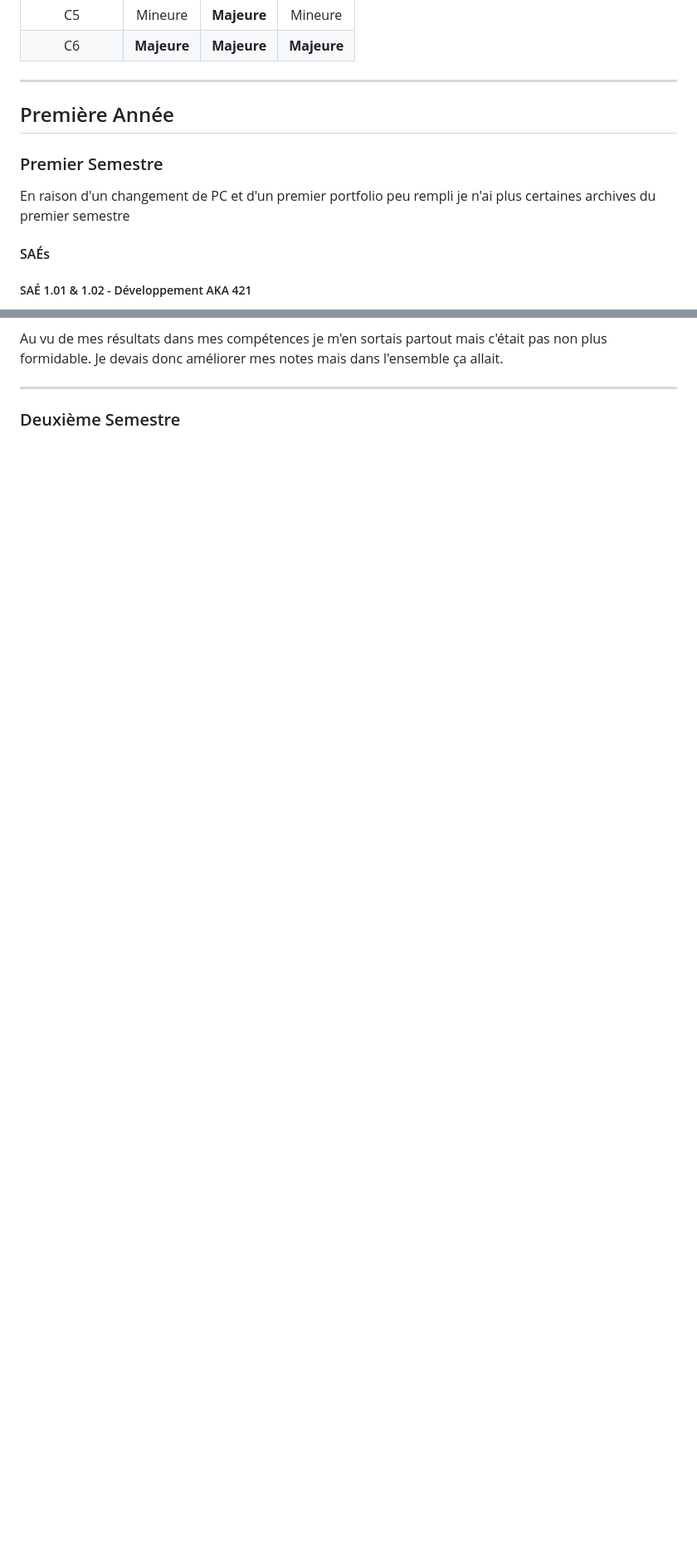
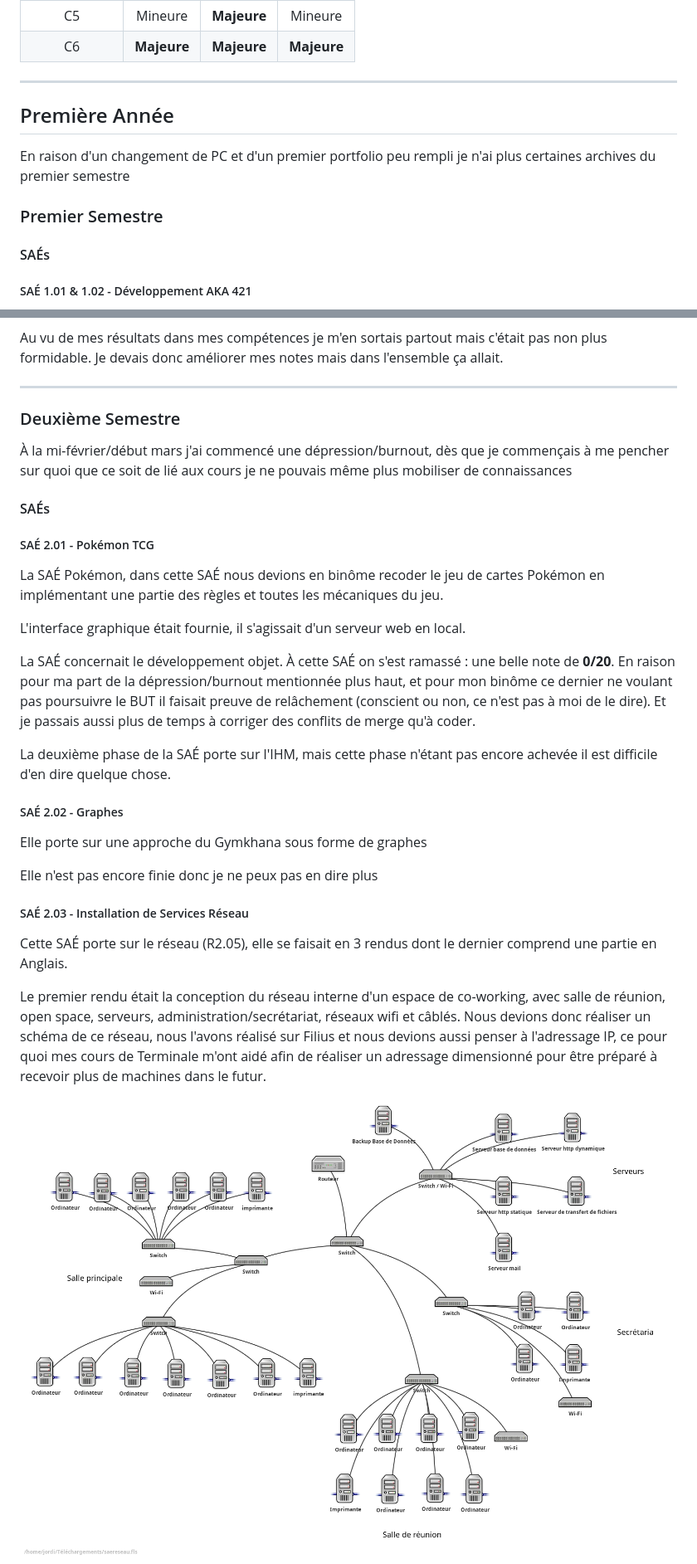
Before and after one commit to Jordi-R66/Portfolio, a Markdown page: Portfolio.md, 2 parts joined by grey strips. Shown: that part at 83% size. GitHub-like rendering; pictures changed too: image-14.png (added); blank space fills up the shorter version.

Commit message:
Ajout de nouvelles images (image-14.png et image-15.png) au portfolio et mise à jour du contenu pour refléter les SAÉs du deuxième semestre.

```diff
--- a/Portfolio.md
+++ b/Portfolio.md
@@ -83,9 +83,9 @@
 
 <h2 class="centrer">Première Année</h2>
 
+<p class="centrer" style="font-style: italic;">En raison d'un changement de PC et d'un premier portfolio peu rempli je n'ai plus certaines archives du premier semestre</p>
+
 <h3 class="centrer">Premier Semestre</h3>
-
-<p class="centrer" style="font-style: italic;">En raison d'un changement de PC et d'un premier portfolio peu rempli je n'ai plus certaines archives du premier semestre</p>
 
 <h4 class="centrer">SAÉs</h4>
 
@@ -248,3 +248,32 @@ Au vu de mes résultats dans mes compétences je m'en sortais partout mais c'ét
 ---
 
 <h3 class="centrer">Deuxième Semestre</h3>
+
+<p class="centrer" style="font-style: italic">À la mi-février/début mars j'ai commencé une dépression/burnout, dès que je commençais à me pencher sur quoi que ce soit de lié aux cours je ne pouvais même plus mobiliser de connaissances</p>
+
+<h4 class="centrer">SAÉs</h4>
+
+<h5 class="centrer">SAÉ 2.01 - Pokémon TCG</h5>
+
+La SAÉ Pokémon, dans cette SAÉ nous devions en binôme recoder le jeu de cartes Pokémon en implémentant une partie des règles et toutes les mécaniques du jeu.
+
+L'interface graphique était fournie, il s'agissait d'un serveur web en local.
+
+La SAÉ concernait le développement objet. À cette SAÉ on s'est ramassé : une belle note de **0/20**. En raison pour ma part de la dépression/burnout mentionnée plus haut, et pour mon binôme ce dernier ne voulant pas poursuivre le BUT il faisait preuve de relâchement (conscient ou non, ce n'est pas à moi de le dire). Et je passais aussi plus de temps à corriger des conflits de merge qu'à coder.
+
+La deuxième phase de la SAÉ porte sur l'IHM, mais cette phase n'étant pas encore achevée il est difficile d'en dire quelque chose.
+
+<h5 class="centrer">SAÉ 2.02 - Graphes</h5>
+
+Elle porte sur une approche du Gymkhana sous forme de graphes
+
+Elle n'est pas encore finie donc je ne peux pas en dire plus
+
+<h5 class="centrer">SAÉ 2.03 - Installation de Services Réseau</h5>
+
+Cette SAÉ porte sur le réseau (R2.05), elle se faisait en 3 rendus dont le dernier comprend une partie en Anglais.
+
+Le premier rendu était la conception du réseau interne d'un espace de co-working, avec salle de réunion, open space, serveurs, administration/secrétariat, réseaux wifi et câblés. Nous devions donc réaliser un schéma de ce réseau, nous l'avons réalisé sur Filius et nous devions aussi penser à l'adressage IP, ce pour quoi mes cours de Terminale m'ont aidé afin de réaliser un adressage dimensionné pour être préparé à recevoir plus de machines dans le futur.
+
+<img class="centrerImg" src="image-14.png">
+
```
Also changed, not shown: other parts of Portfolio.md (+21 -0 lines), image-15.png (added).
